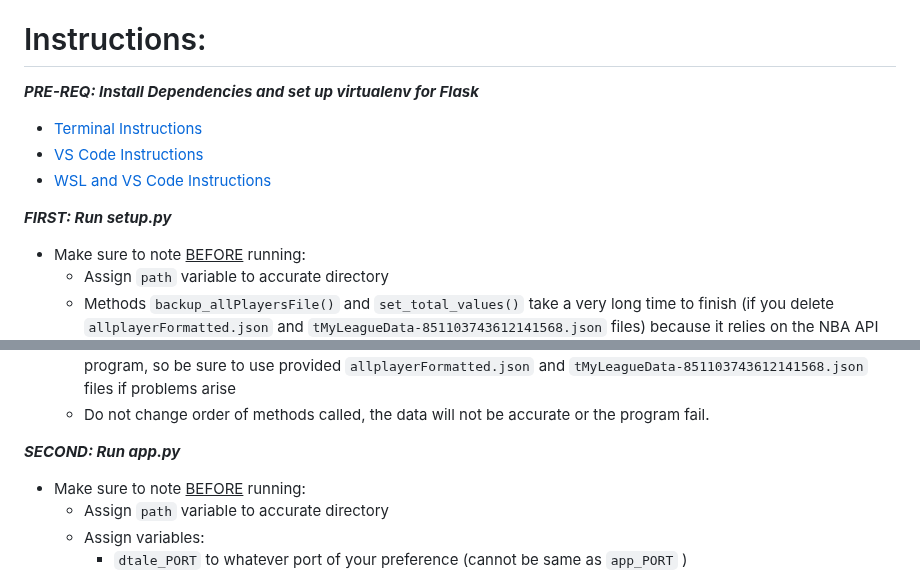
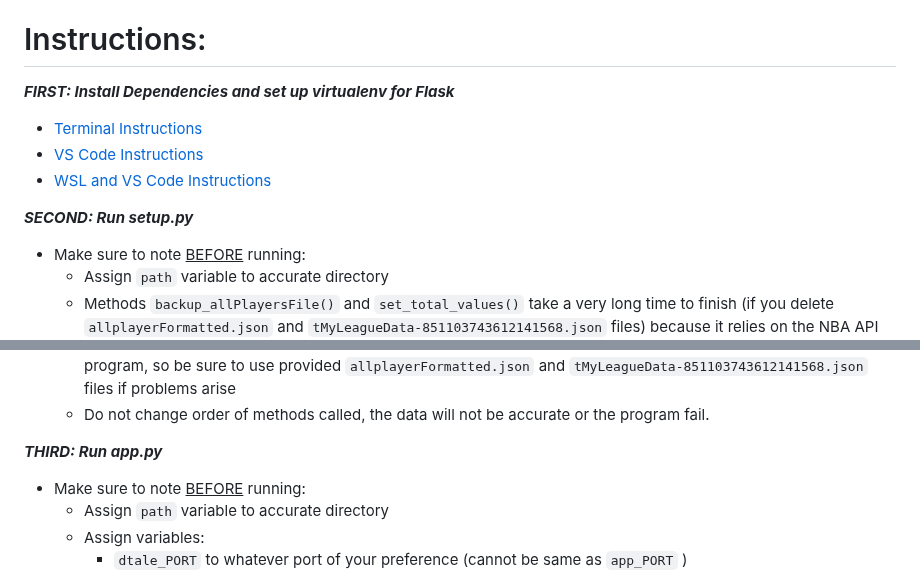
Before and after one commit to kodarfour/NBAdynasty-toolkit, a Markdown page: README.md, 2 parts joined by grey strips. Drawn GitHub-style.

Commit message:
fixed labeling in instructions section in readme

```diff
--- a/README.md
+++ b/README.md
@@ -17,12 +17,12 @@ This web app was created in order to fix my comissioner errors during the playof
  - [flask](https://flask.palletsprojects.com/en/2.3.x/installation/#install-flask)
 
 # Instructions:
-**<em>PRE-REQ: Install Dependencies and set up virtualenv for Flask</em>**
+**<em>FIRST: Install Dependencies and set up virtualenv for Flask</em>**
  - [Terminal Instructions](https://www.twilio.com/docs/usage/tutorials/how-to-set-up-your-python-and-flask-development-environment)
  - [VS Code Instructions](https://code.visualstudio.com/docs/python/environments)
  - [WSL and VS Code Instructions](https://thecodeblogger.com/2020/09/24/wsl-setup-vs-code-for-python-development/)
 
-**<em>FIRST: Run setup.py</em>**
+**<em>SECOND: Run setup.py</em>**
  - Make sure to note <ins>BEFORE</ins> running:
     - Assign <code>path</code>  variable to accurate directory
     - Methods <code>backup_allPlayersFile()</code>  and <code>set_total_values()</code>  take a very long time to finish (if you delete <code>allplayerFormatted.json</code> and <code>tMyLeagueData-851103743612141568.json</code> files)  because it relies on the NBA API and BallDontLie API and it requests alot of information. Therefore, it uses sleep timers to not cause API Call throttling. The process can take hours... Make sure to not lose provided files in .../<code>/src/backups</code> as it speeds the <code>setup.py</code> progam substancially by not having to call any APIs!!!!
@@ -35,7 +35,7 @@ This web app was created in order to fix my comissioner errors during the playof
     - LASTLY, As the years go on and players retire, some players may become inacitve which will break the use of the  program, so be sure to use provided <code>allplayerFormatted.json</code> and <code>tMyLeagueData-851103743612141568.json</code> files if problems arise
     - Do not change order of methods called, the data will not be accurate or the program fail.
 
-**<em>SECOND: Run app.py</em>**
+**<em>THIRD: Run app.py</em>**
  - Make sure to note <ins>BEFORE</ins> running:
     - Assign <code>path</code>  variable to accurate directory
     - Assign variables:
```
